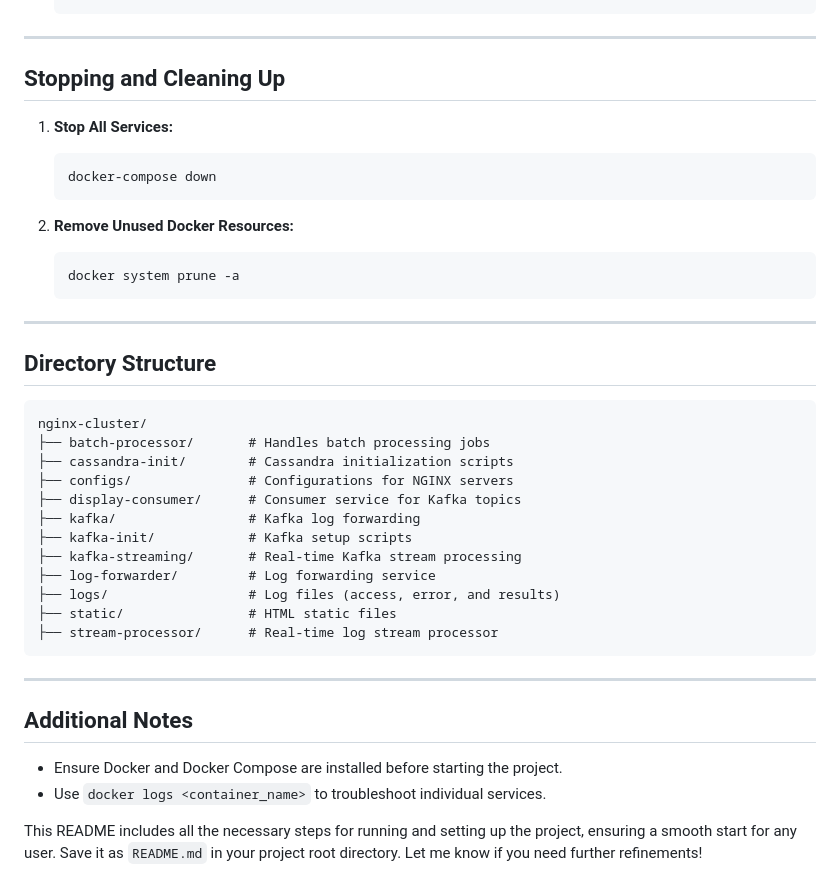
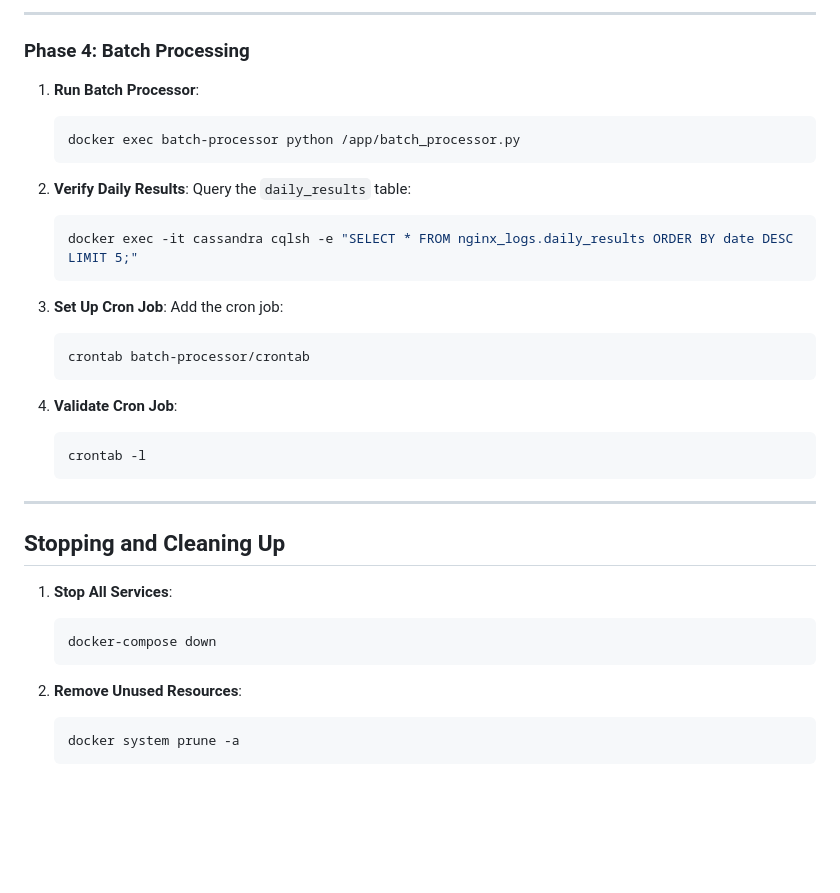
Before and after one commit to rohithgoud30/nginx-cluster, a Markdown page: README.md, the part around one of its changes. Rendered like a GitHub page; blank space fills up the shorter version.

````diff
--- a/README.md
+++ b/README.md
@@ -122,41 +163,39 @@ Set up the required schema in Cassandra for real-time and batch log processing.
+---
+
+### Phase 4: Batch Processing
+
+1. **Run Batch Processor**:
+   ```bash
+   docker exec batch-processor python /app/batch_processor.py
+   ```
+
+2. **Verify Daily Results**:
+   Query the `daily_results` table:
+   ```bash
+   docker exec -it cassandra cqlsh -e "SELECT * FROM nginx_logs.daily_results ORDER BY date DESC LIMIT 5;"
+   ```
+
+3. **Set Up Cron Job**:
+   Add the cron job:
+   ```bash
+   crontab batch-processor/crontab
+   ```
+
+4. **Validate Cron Job**:
+   ```bash
+   crontab -l
    ```
 
 ---
 
 ## Stopping and Cleaning Up
 
-1. **Stop All Services:**
+1. **Stop All Services**:
    ```bash
    docker-compose down
    ```
 
-2. **Remove Unused Docker Resources:**
+2. **Remove Unused Resources**:
    ```bash
    docker system prune -a
    ```
-
----
-
-## Directory Structure
-```plaintext
-nginx-cluster/
-├── batch-processor/       # Handles batch processing jobs
-├── cassandra-init/        # Cassandra initialization scripts
-├── configs/               # Configurations for NGINX servers
-├── display-consumer/      # Consumer service for Kafka topics
-├── kafka/                 # Kafka log forwarding
-├── kafka-init/            # Kafka setup scripts
-├── kafka-streaming/       # Real-time Kafka stream processing
-├── log-forwarder/         # Log forwarding service
-├── logs/                  # Log files (access, error, and results)
-├── static/                # HTML static files
-├── stream-processor/      # Real-time log stream processor
-```
-
----
-
-## Additional Notes
-- Ensure Docker and Docker Compose are installed before starting the project.
-- Use `docker logs <container_name>` to troubleshoot individual services.
-
-This README includes all the necessary steps for running and setting up the project, ensuring a smooth start for any user. Save it as `README.md` in your project root directory. Let me know if you need further refinements!
````
Also changed, not shown: other parts of README.md (+120 -79 lines).
